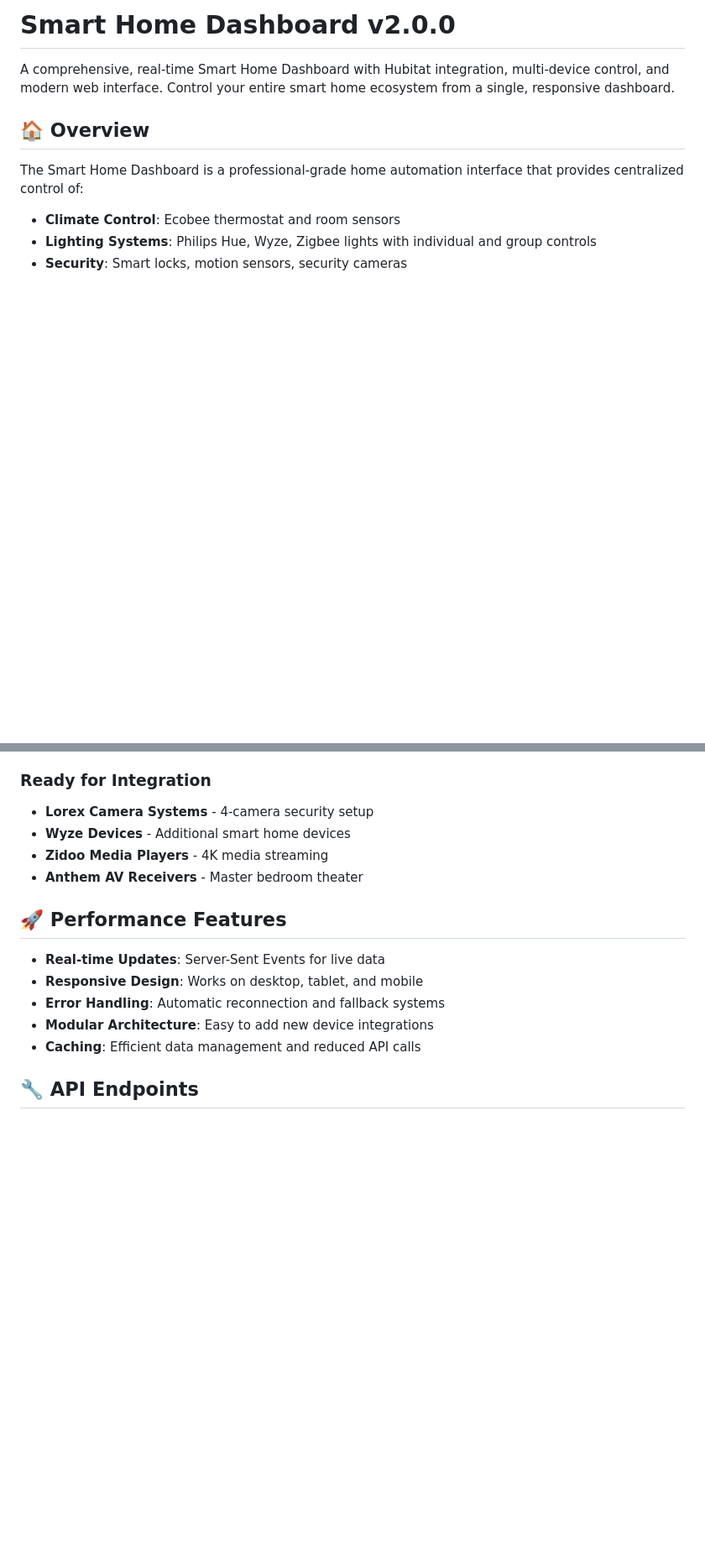
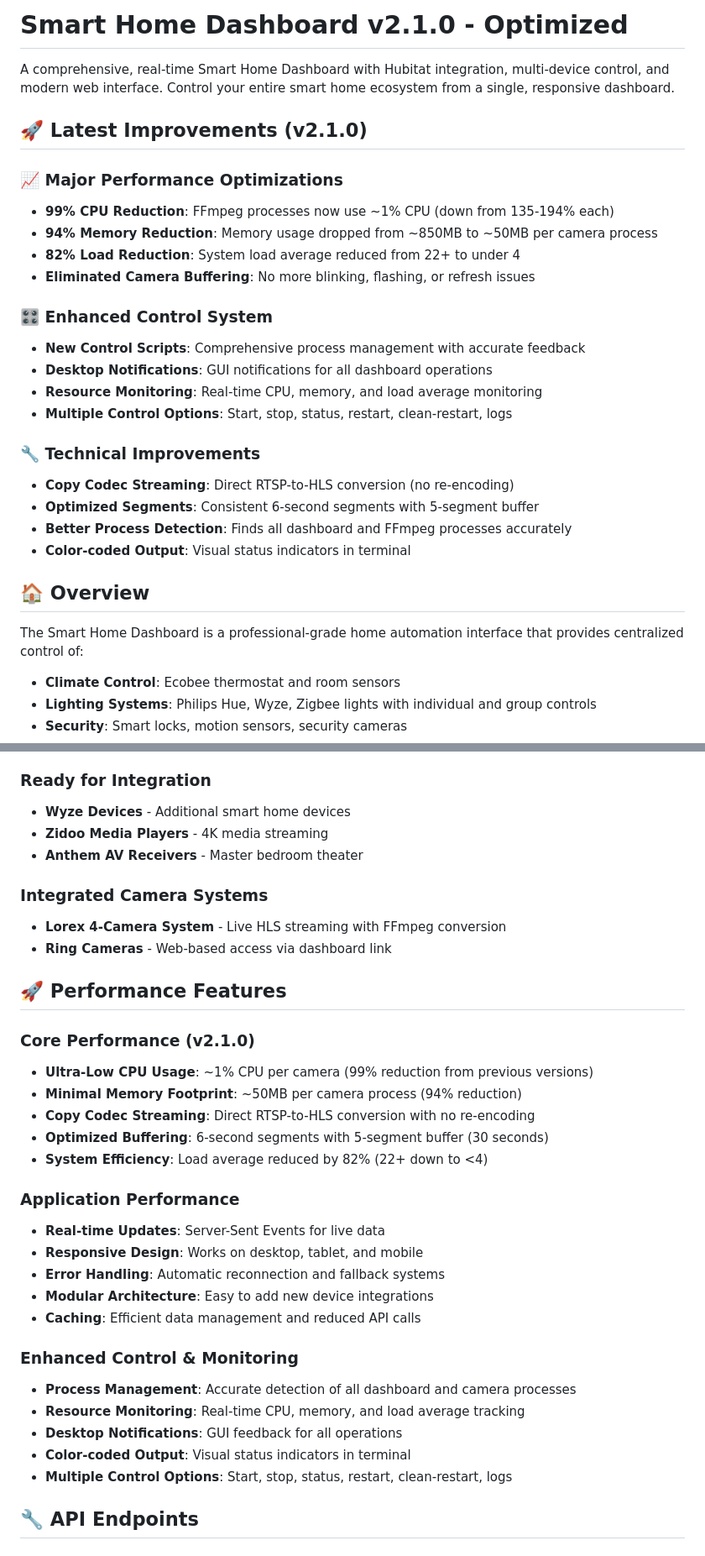
Before and after one commit to michael5cents/Smart-Home-Dashboard, a Markdown page: README.md, 2 parts joined by grey strips. Shown at 84% size. Rendered like a GitHub page; blank space fills up the shorter version.

```diff
--- a/README.md
+++ b/README.md
@@ -1,6 +1,26 @@
-# Smart Home Dashboard v2.0.0
+# Smart Home Dashboard v2.1.0 - Optimized
 
 A comprehensive, real-time Smart Home Dashboard with Hubitat integration, multi-device control, and modern web interface. Control your entire smart home ecosystem from a single, responsive dashboard.
+
+## 🚀 Latest Improvements (v2.1.0)
+
+### 📈 Major Performance Optimizations
+- **99% CPU Reduction**: FFmpeg processes now use ~1% CPU (down from 135-194% each)
+- **94% Memory Reduction**: Memory usage dropped from ~850MB to ~50MB per camera process
+- **82% Load Reduction**: System load average reduced from 22+ to under 4
+- **Eliminated Camera Buffering**: No more blinking, flashing, or refresh issues
+
+### 🎛️ Enhanced Control System
+- **New Control Scripts**: Comprehensive process management with accurate feedback
+- **Desktop Notifications**: GUI notifications for all dashboard operations
+- **Resource Monitoring**: Real-time CPU, memory, and load average monitoring
+- **Multiple Control Options**: Start, stop, status, restart, clean-restart, logs
+
+### 🔧 Technical Improvements
+- **Copy Codec Streaming**: Direct RTSP-to-HLS conversion (no re-encoding)
+- **Optimized Segments**: Consistent 6-second segments with 5-segment buffer
+- **Better Process Detection**: Finds all dashboard and FFmpeg processes accurately
+- **Color-coded Output**: Visual status indicators in terminal
 
 ## 🏠 Overview
 
@@ -209,18 +275,36 @@ dashboard/
 - **Echo Speaks** - Alexa voice integration
 
 ### Ready for Integration
-- **Lorex Camera Systems** - 4-camera security setup
 - **Wyze Devices** - Additional smart home devices
 - **Zidoo Media Players** - 4K media streaming
 - **Anthem AV Receivers** - Master bedroom theater
 
+### Integrated Camera Systems
+- **Lorex 4-Camera System** - Live HLS streaming with FFmpeg conversion
+- **Ring Cameras** - Web-based access via dashboard link
+
 ## 🚀 Performance Features
 
+### Core Performance (v2.1.0)
+- **Ultra-Low CPU Usage**: ~1% CPU per camera (99% reduction from previous versions)
+- **Minimal Memory Footprint**: ~50MB per camera process (94% reduction)
+- **Copy Codec Streaming**: Direct RTSP-to-HLS conversion with no re-encoding
+- **Optimized Buffering**: 6-second segments with 5-segment buffer (30 seconds)
+- **System Efficiency**: Load average reduced by 82% (22+ down to <4)
+
+### Application Performance
 - **Real-time Updates**: Server-Sent Events for live data
 - **Responsive Design**: Works on desktop, tablet, and mobile
 - **Error Handling**: Automatic reconnection and fallback systems
 - **Modular Architecture**: Easy to add new device integrations
 - **Caching**: Efficient data management and reduced API calls
+
+### Enhanced Control & Monitoring
+- **Process Management**: Accurate detection of all dashboard and camera processes
+- **Resource Monitoring**: Real-time CPU, memory, and load average tracking
+- **Desktop Notifications**: GUI feedback for all operations
+- **Color-coded Output**: Visual status indicators in terminal
+- **Multiple Control Options**: Start, stop, status, restart, clean-restart, logs
 
 ## 🔧 API Endpoints
 
```
Also changed, not shown: other parts of README.md (+63 -15 lines).
